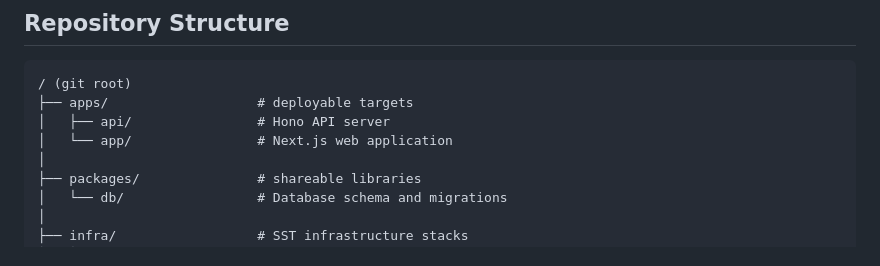
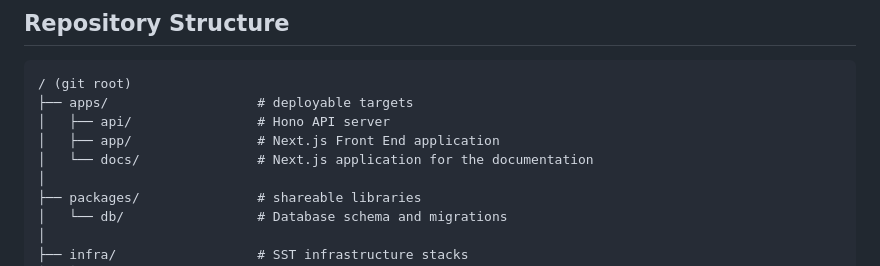
Before and after one commit to heboai/hebo, a Markdown page: README.md, the part around the change. GitHub-like rendering.

```diff
--- a/README.md
+++ b/README.md
@@ -8,7 +8,8 @@ This is the monorepo for Hebo, containing all our applications and shared packag
 / (git root)
 ├── apps/                   # deployable targets
 │   ├── api/                # Hono API server
-│   └── app/                # Next.js web application
+│   ├── app/                # Next.js Front End application
+│   └── docs/               # Next.js application for the documentation
 │
 ├── packages/               # shareable libraries
 │   └── db/                 # Database schema and migrations
```
